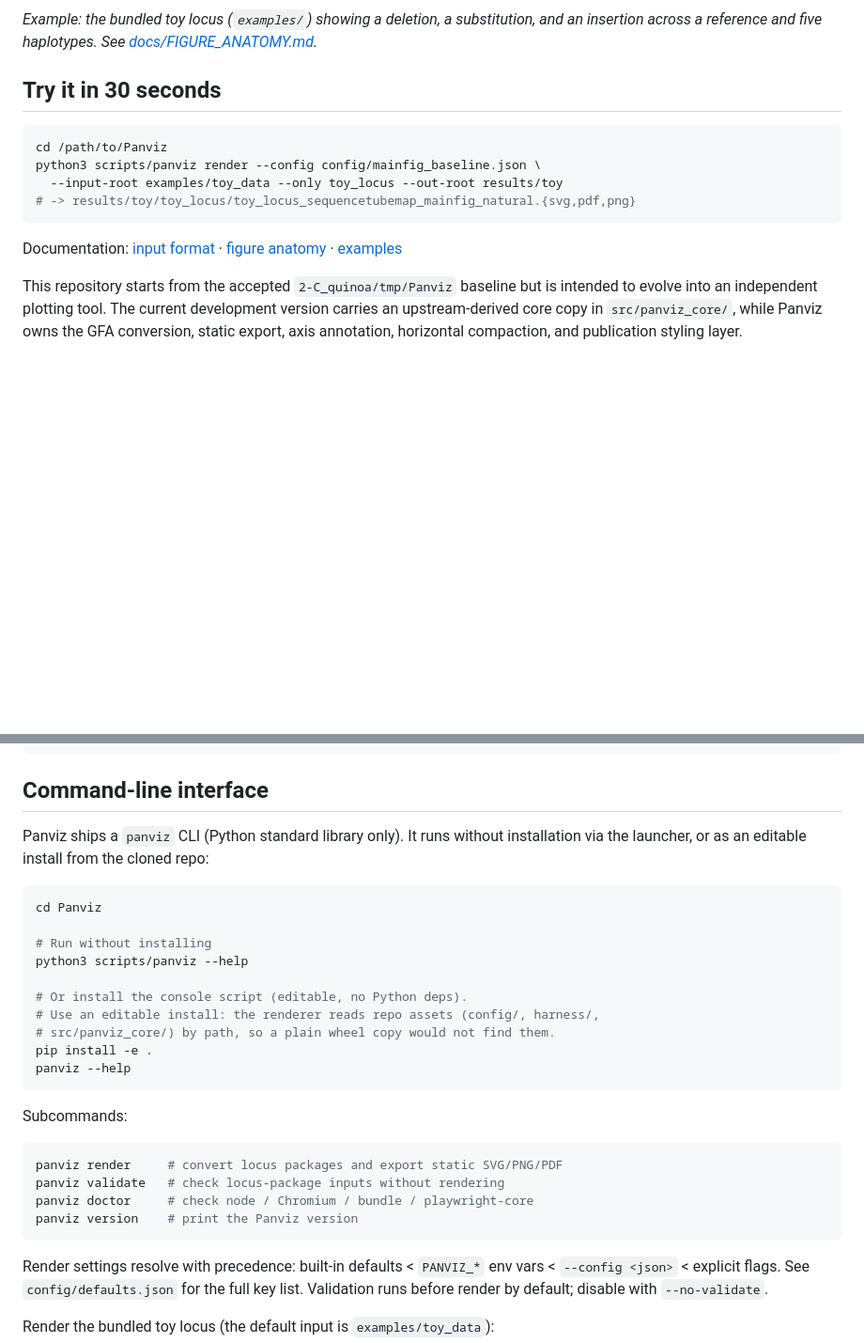
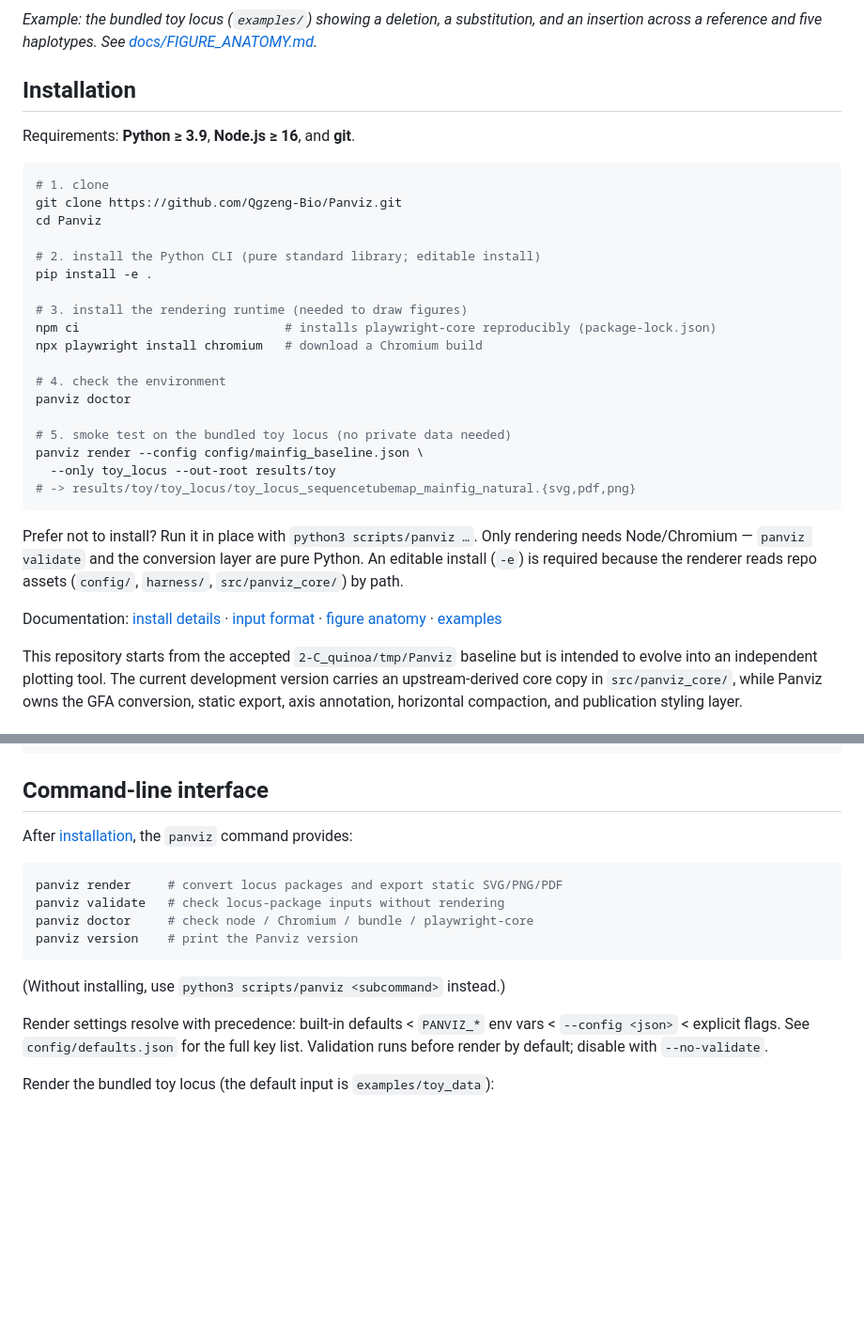
Before and after one commit to Qgzeng-Bio/Panviz, a Markdown page: README.md, 2 parts joined by grey strips. Shown at 94% size. Rendered like a GitHub page; blank space fills up the shorter version.

Commit message:
docs: add Installation tutorial to the top of the README
Put a complete, copy-paste install guide near the top now that the repo is
public: prerequisites, clone (public HTTPS URL), `pip install -e .`, `npm ci`
+ `npx playwright install chromium`, `panviz doctor`, and a toy smoke test.
Trim the duplicate install instructions from the CLI section (now linked to
Installation).

Co-Authored-By: Claude Opus 4.8 (1M context) <noreply@anthropic.com>

````diff
--- a/README.md
+++ b/README.md
@@ -9,16 +9,38 @@ sequence tube map renderer.
 and an insertion across a reference and five haplotypes. See
 [docs/FIGURE_ANATOMY.md](docs/FIGURE_ANATOMY.md).*
 
-## Try it in 30 seconds
+## Installation
+
+Requirements: **Python ≥ 3.9**, **Node.js ≥ 16**, and **git**.
 
 ```bash
-cd /path/to/Panviz
-python3 scripts/panviz render --config config/mainfig_baseline.json \
-  --input-root examples/toy_data --only toy_locus --out-root results/toy
+# 1. clone
+git clone https://github.com/Qgzeng-Bio/Panviz.git
+cd Panviz
+
+# 2. install the Python CLI (pure standard library; editable install)
+pip install -e .
+
+# 3. install the rendering runtime (needed to draw figures)
+npm ci                            # installs playwright-core reproducibly (package-lock.json)
+npx playwright install chromium   # download a Chromium build
+
+# 4. check the environment
+panviz doctor
+
+# 5. smoke test on the bundled toy locus (no private data needed)
+panviz render --config config/mainfig_baseline.json \
+  --only toy_locus --out-root results/toy
 # -> results/toy/toy_locus/toy_locus_sequencetubemap_mainfig_natural.{svg,pdf,png}
 ```
 
-Documentation: [input format](docs/INPUT_FORMAT.md) ·
+Prefer not to install? Run it in place with `python3 scripts/panviz …`. Only
+rendering needs Node/Chromium — `panviz validate` and the conversion layer are
+pure Python. An editable install (`-e`) is required because the renderer reads
+repo assets (`config/`, `harness/`, `src/panviz_core/`) by path.
+
+Documentation: [install details](docs/INSTALL.md) ·
+[input format](docs/INPUT_FORMAT.md) ·
 [figure anatomy](docs/FIGURE_ANATOMY.md) · [examples](examples/README.md)
 
 This repository starts from the accepted `2-C_quinoa/tmp/Panviz` baseline but
@@ -44,23 +66,7 @@ Development work should happen here:
 
 ## Command-line interface
 
-Panviz ships a `panviz` CLI (Python standard library only). It runs without
-installation via the launcher, or as an editable install from the cloned repo:
-
-```bash
-cd Panviz
-
-# Run without installing
-python3 scripts/panviz --help
-
-# Or install the console script (editable, no Python deps).
-# Use an editable install: the renderer reads repo assets (config/, harness/,
-# src/panviz_core/) by path, so a plain wheel copy would not find them.
-pip install -e .
-panviz --help
-```
-
-Subcommands:
+After [installation](#installation), the `panviz` command provides:
 
 ```bash
 panviz render     # convert locus packages and export static SVG/PNG/PDF
@@ -68,6 +74,8 @@ panviz validate   # check locus-package inputs without rendering
 panviz doctor     # check node / Chromium / bundle / playwright-core
 panviz version    # print the Panviz version
 ```
+
+(Without installing, use `python3 scripts/panviz <subcommand>` instead.)
 
 Render settings resolve with precedence:
 built-in defaults < `PANVIZ_*` env vars < `--config <json>` < explicit flags.
````
